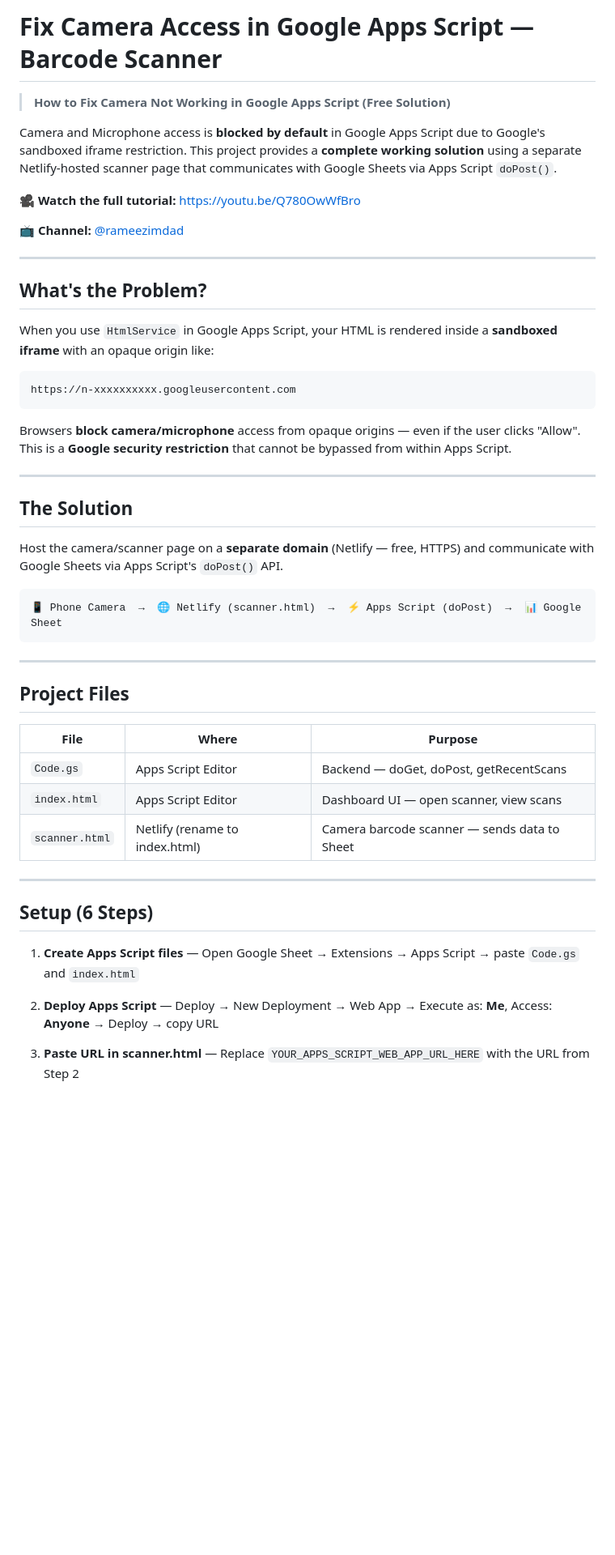
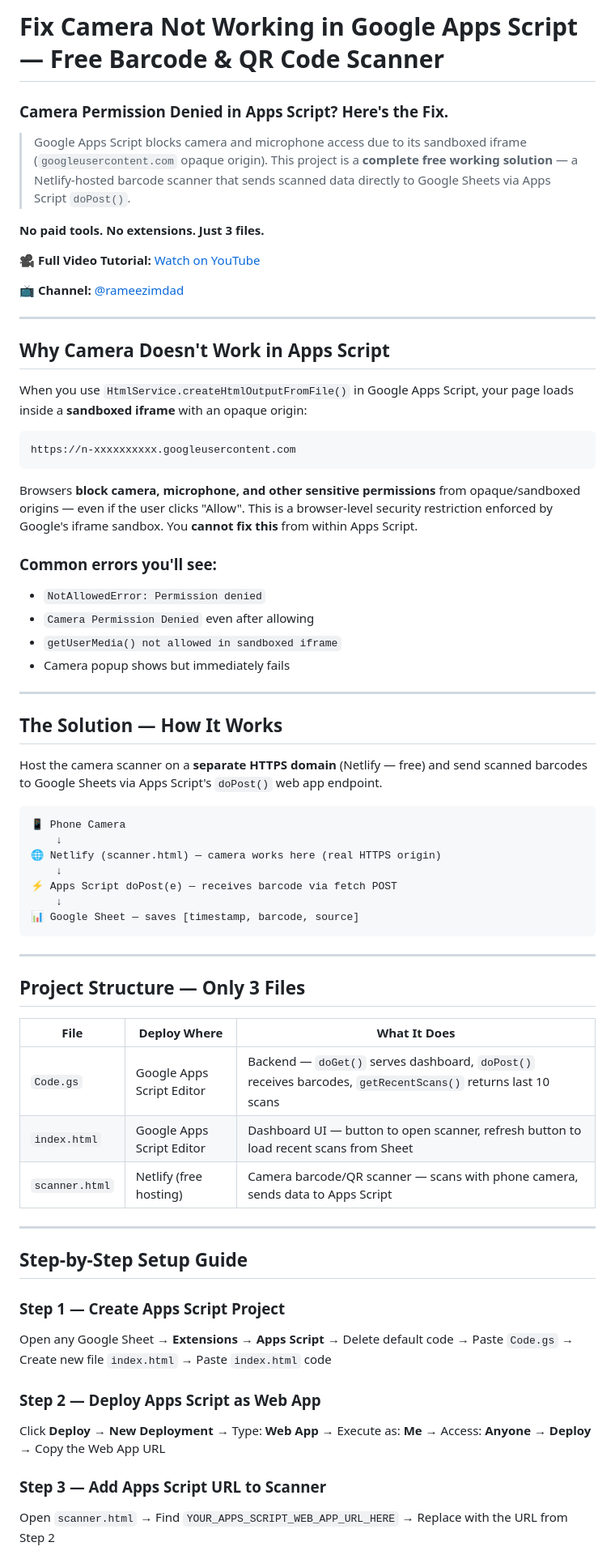
Before and after one commit to Bettot2829/fix-camera-apps-script-barcode-scanner, a Markdown page: README.md, the part around one of its changes. Shown at 81% size. Drawn GitHub-style; blank space fills up the shorter version.

````diff
--- a/README.md
+++ b/README.md
@@ -1,52 +1,69 @@
-# Fix Camera Access in Google Apps Script — Barcode Scanner
+# Fix Camera Not Working in Google Apps Script — Free Barcode & QR Code Scanner
 
-> **How to Fix Camera Not Working in Google Apps Script (Free Solution)**
+### Camera Permission Denied in Apps Script? Here's the Fix.
 
-Camera and Microphone access is **blocked by default** in Google Apps Script due to Google's sandboxed iframe restriction. This project provides a **complete working solution** using a separate Netlify-hosted scanner page that communicates with Google Sheets via Apps Script `doPost()`.
+> Google Apps Script blocks camera and microphone access due to its sandboxed iframe (`googleusercontent.com` opaque origin). This project is a **complete free working solution** — a Netlify-hosted barcode scanner that sends scanned data directly to Google Sheets via Apps Script `doPost()`.
 
-🎥 **Watch the full tutorial:** [https://youtu.be/Q780OwWfBro](https://youtu.be/Q780OwWfBro)
+**No paid tools. No extensions. Just 3 files.**
+
+🎥 **Full Video Tutorial:** [Watch on YouTube](https://youtu.be/Q780OwWfBro)
 
 📺 **Channel:** [@rameezimdad](https://youtube.com/@rameezimdad)
 
 ---
 
-## What's the Problem?
+## Why Camera Doesn't Work in Apps Script
 
-When you use `HtmlService` in Google Apps Script, your HTML is rendered inside a **sandboxed iframe** with an opaque origin like:
+When you use `HtmlService.createHtmlOutputFromFile()` in Google Apps Script, your page loads inside a **sandboxed iframe** with an opaque origin:
 
 ```
 https://n-xxxxxxxxxx.googleusercontent.com
 ```
 
-Browsers **block camera/microphone** access from opaque origins — even if the user clicks "Allow". This is a **Google security restriction** that cannot be bypassed from within Apps Script.
+Browsers **block camera, microphone, and other sensitive permissions** from opaque/sandboxed origins — even if the user clicks "Allow". This is a browser-level security restriction enforced by Google's iframe sandbox. You **cannot fix this** from within Apps Script.
+
+### Common errors you'll see:
+- `NotAllowedError: Permission denied`
+- `Camera Permission Denied` even after allowing
+- `getUserMedia() not allowed in sandboxed iframe`
+- Camera popup shows but immediately fails
 
 ---
 
-## The Solution
+## The Solution — How It Works
 
-Host the camera/scanner page on a **separate domain** (Netlify — free, HTTPS) and communicate with Google Sheets via Apps Script's `doPost()` API.
+Host the camera scanner on a **separate HTTPS domain** (Netlify — free) and send scanned barcodes to Google Sheets via Apps Script's `doPost()` web app endpoint.
 
 ```
-📱 Phone Camera  →  🌐 Netlify (scanner.html)  →  ⚡ Apps Script (doPost)  →  📊 Google Sheet
+📱 Phone Camera
+    ↓
+🌐 Netlify (scanner.html) — camera works here (real HTTPS origin)
+    ↓
+⚡ Apps Script doPost(e) — receives barcode via fetch POST
+    ↓
+📊 Google Sheet — saves [timestamp, barcode, source]
 ```
 
 ---
 
-## Project Files
+## Project Structure — Only 3 Files
 
-| File | Where | Purpose |
-|------|-------|---------|
-| `Code.gs` | Apps Script Editor | Backend — doGet, doPost, getRecentScans |
-| `index.html` | Apps Script Editor | Dashboard UI — open scanner, view scans |
-| `scanner.html` | Netlify (rename to index.html) | Camera barcode scanner — sends data to Sheet |
+| File | Deploy Where | What It Does |
+|------|-------------|--------------|
+| `Code.gs` | Google Apps Script Editor | Backend — `doGet()` serves dashboard, `doPost()` receives barcodes, `getRecentScans()` returns last 10 scans |
+| `index.html` | Google Apps Script Editor | Dashboard UI — button to open scanner, refresh button to load recent scans from Sheet |
+| `scanner.html` | Netlify (free hosting) | Camera barcode/QR scanner — scans with phone camera, sends data to Apps Script |
 
 ---
 
-## Setup (6 Steps)
+## Step-by-Step Setup Guide
 
-1. **Create Apps Script files** — Open Google Sheet → Extensions → Apps Script → paste `Code.gs` and `index.html`
+### Step 1 — Create Apps Script Project
+Open any Google Sheet → **Extensions** → **Apps Script** → Delete default code → Paste `Code.gs` → Create new file `index.html` → Paste `index.html` code
 
-2. **Deploy Apps Script** — Deploy → New Deployment → Web App → Execute as: **Me**, Access: **Anyone** → Deploy → copy URL
+### Step 2 — Deploy Apps Script as Web App
+Click **Deploy** → **New Deployment** → Type: **Web App** → Execute as: **Me** → Access: **Anyone** → **Deploy** → Copy the Web App URL
 
-3. **Paste URL in scanner.html** — Replace `YOUR_APPS_SCRIPT_WEB_APP_URL_HERE` with the URL from Step 2
+### Step 3 — Add Apps Script URL to Scanner
+Open `scanner.html` → Find `YOUR_APPS_SCRIPT_WEB_APP_URL_HERE` → Replace with the URL from Step 2
 
````
Also changed, not shown: other parts of README.md (+56 -23 lines).
